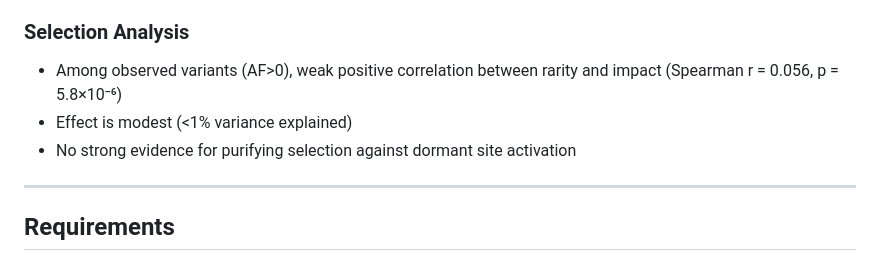
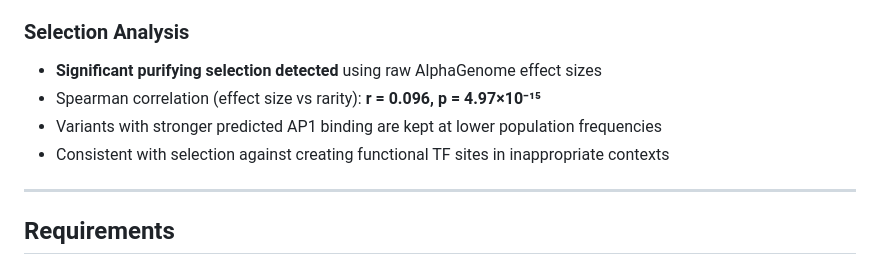
Before and after one commit to gsstephenson/dormant-site-activation-pipeline, a Markdown page: README.md, the part around the change. Drawn GitHub-style.

Commit message:
Correct selection analysis: use raw scores, find significant purifying selection (r=0.096, p<1e-14)

```diff
--- a/README.md
+++ b/README.md
@@ -149,9 +149,10 @@ Y = max(quantile_score) across AP1-family TFs
 - Top responding TFs: FOS (25.8%), JUND (15.8%), ATF3 (9.0%)
 
 ### Selection Analysis
-- Among observed variants (AF>0), weak positive correlation between rarity and impact (Spearman r = 0.056, p = 5.8×10⁻⁶)
-- Effect is modest (<1% variance explained)
-- No strong evidence for purifying selection against dormant site activation
+- **Significant purifying selection detected** using raw AlphaGenome effect sizes
+- Spearman correlation (effect size vs rarity): **r = 0.096, p = 4.97×10⁻¹⁵**
+- Variants with stronger predicted AP1 binding are kept at lower population frequencies
+- Consistent with selection against creating functional TF sites in inappropriate contexts
 
 ---
 
```
Also changed, not shown: 05_compute_activation_landscape/SCIENTIFIC_REPORT.md (+18 -9 lines).
